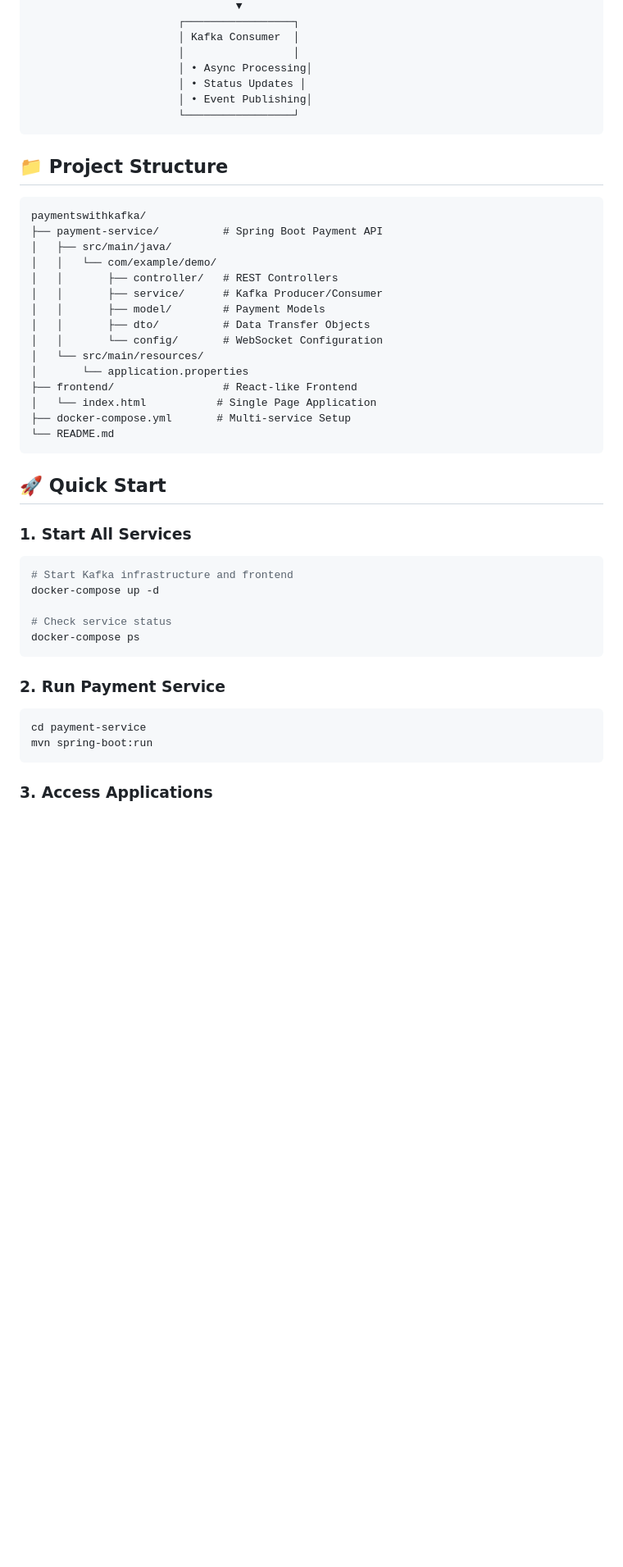
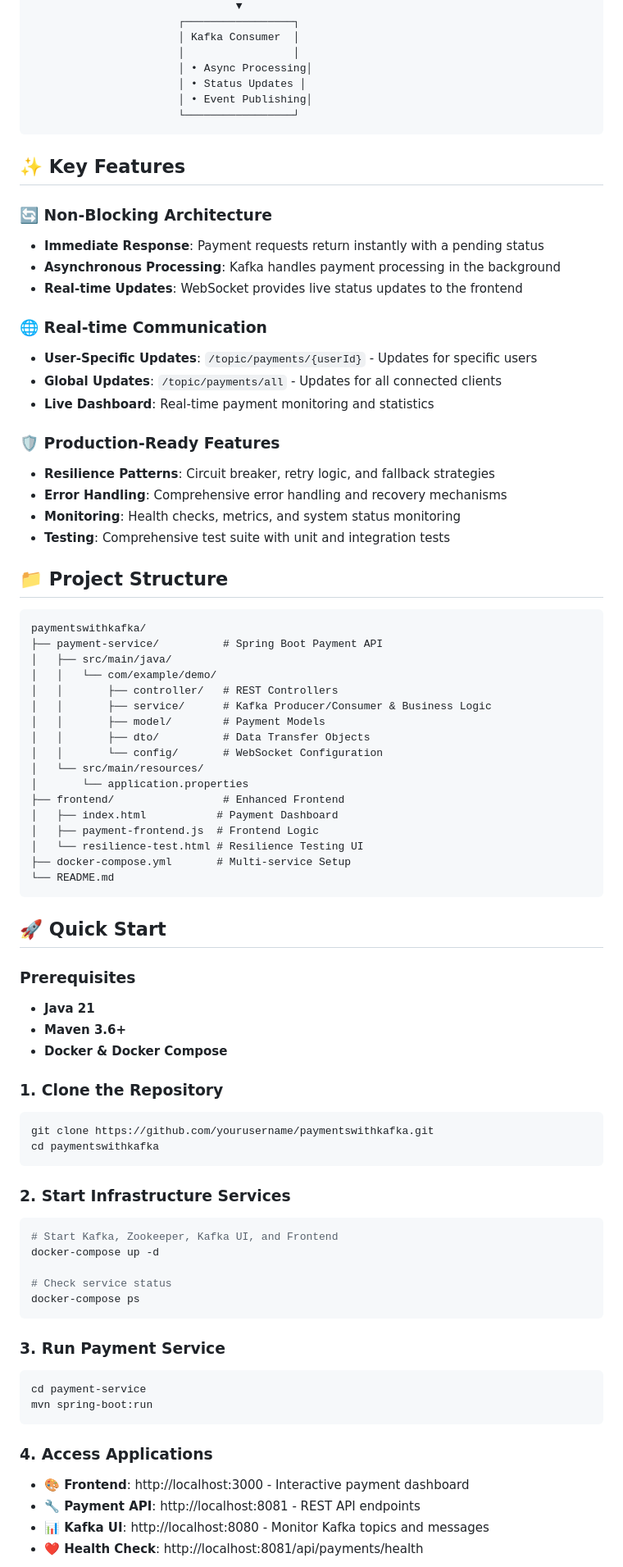
Before and after one commit to devcamos/paymentswithkafka, a Markdown page: README.md, the part around the change printed below. Shown: that part at 82% size. GitHub-like rendering; blank space fills up the shorter version.

Commit message:
docs: Add comprehensive README with architecture overview and setup instructions

````diff
--- a/README.md
+++ b/README.md
@@ -24,6 +30,24 @@ A comprehensive monorepo demonstrating asynchronous payment processing using Spr
                        └─────────────────┘
 ```
 
+## ✨ Key Features
+
+### 🔄 Non-Blocking Architecture
+- **Immediate Response**: Payment requests return instantly with a pending status
+- **Asynchronous Processing**: Kafka handles payment processing in the background
+- **Real-time Updates**: WebSocket provides live status updates to the frontend
+
+### 🌐 Real-time Communication
+- **User-Specific Updates**: `/topic/payments/{userId}` - Updates for specific users
+- **Global Updates**: `/topic/payments/all` - Updates for all connected clients
+- **Live Dashboard**: Real-time payment monitoring and statistics
+
+### 🛡️ Production-Ready Features
+- **Resilience Patterns**: Circuit breaker, retry logic, and fallback strategies
+- **Error Handling**: Comprehensive error handling and recovery mechanisms
+- **Monitoring**: Health checks, metrics, and system status monitoring
+- **Testing**: Comprehensive test suite with unit and integration tests
+
 ## 📁 Project Structure
 
 ```
@@ -32,36 +56,51 @@ paymentswithkafka/
 │   ├── src/main/java/
 │   │   └── com/example/demo/
 │   │       ├── controller/   # REST Controllers
-│   │       ├── service/      # Kafka Producer/Consumer
+│   │       ├── service/      # Kafka Producer/Consumer & Business Logic
 │   │       ├── model/        # Payment Models
 │   │       ├── dto/          # Data Transfer Objects
 │   │       └── config/       # WebSocket Configuration
 │   └── src/main/resources/
 │       └── application.properties
-├── frontend/                 # React-like Frontend
-│   └── index.html           # Single Page Application
+├── frontend/                 # Enhanced Frontend
+│   ├── index.html           # Payment Dashboard
+│   ├── payment-frontend.js  # Frontend Logic
+│   └── resilience-test.html # Resilience Testing UI
 ├── docker-compose.yml       # Multi-service Setup
 └── README.md
 ```
 
 ## 🚀 Quick Start
 
-### 1. Start All Services
+### Prerequisites
+- **Java 21**
+- **Maven 3.6+**
+- **Docker & Docker Compose**
 
+### 1. Clone the Repository
 ```bash
-# Start Kafka infrastructure and frontend
+git clone https://github.com/yourusername/paymentswithkafka.git
+cd paymentswithkafka
+```
+
+### 2. Start Infrastructure Services
+```bash
+# Start Kafka, Zookeeper, Kafka UI, and Frontend
 docker-compose up -d
 
 # Check service status
 docker-compose ps
 ```
 
-### 2. Run Payment Service
-
+### 3. Run Payment Service
 ```bash
 cd payment-service
 mvn spring-boot:run
 ```
 
-### 3. Access Applications
+### 4. Access Applications
+- **🎨 Frontend**: http://localhost:3000 - Interactive payment dashboard
+- **🔧 Payment API**: http://localhost:8081 - REST API endpoints
+- **📊 Kafka UI**: http://localhost:8080 - Monitor Kafka topics and messages
+- **❤️ Health Check**: http://localhost:8081/api/payments/health
 
````
Also changed, not shown: other parts of README.md (+81 -66 lines).
